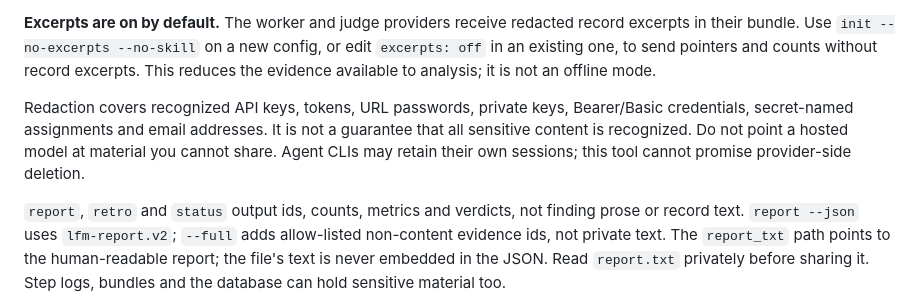
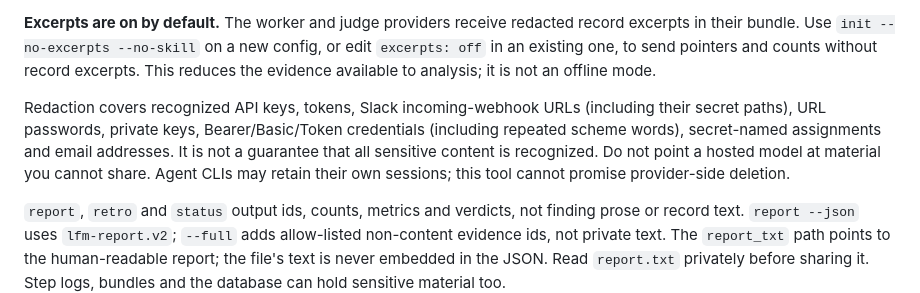
Before and after one commit to umeranjum17/learn-from-mistakes, a Markdown page: README.md, the part around the change. Drawn GitHub-style.

Commit message:
no-mistakes(document): Document webhook and repeated-scheme credential redaction

```diff
--- a/README.md
+++ b/README.md
@@ -115,7 +115,7 @@ State normally lives in `.lfm/` beside the project config: `lfm.sqlite`, collect
 
 **Excerpts are on by default.** The worker and judge providers receive redacted record excerpts in their bundle. Use `init --no-excerpts --no-skill` on a new config, or edit `excerpts: off` in an existing one, to send pointers and counts without record excerpts. This reduces the evidence available to analysis; it is not an offline mode.
 
-Redaction covers recognized API keys, tokens, URL passwords, private keys, Bearer/Basic credentials, secret-named assignments and email addresses. It is not a guarantee that all sensitive content is recognized. Do not point a hosted model at material you cannot share. Agent CLIs may retain their own sessions; this tool cannot promise provider-side deletion.
+Redaction covers recognized API keys, tokens, Slack incoming-webhook URLs (including their secret paths), URL passwords, private keys, Bearer/Basic/Token credentials (including repeated scheme words), secret-named assignments and email addresses. It is not a guarantee that all sensitive content is recognized. Do not point a hosted model at material you cannot share. Agent CLIs may retain their own sessions; this tool cannot promise provider-side deletion.
 
 `report`, `retro` and `status` output ids, counts, metrics and verdicts, not finding prose or record text. `report --json` uses `lfm-report.v2`; `--full` adds allow-listed non-content evidence ids, not private text. The `report_txt` path points to the human-readable report; the file's text is never embedded in the JSON. Read `report.txt` privately before sharing it. Step logs, bundles and the database can hold sensitive material too.
 
```
